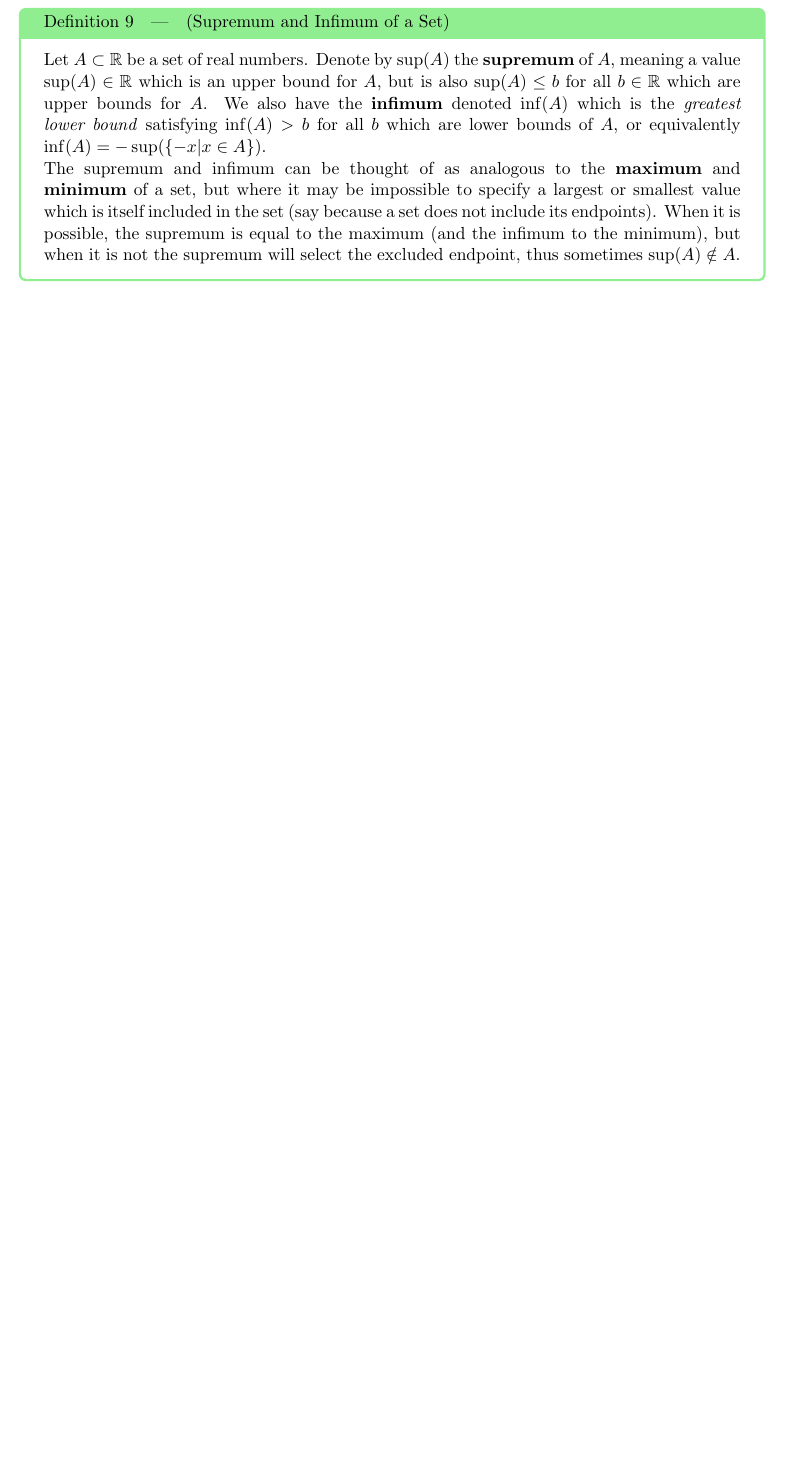
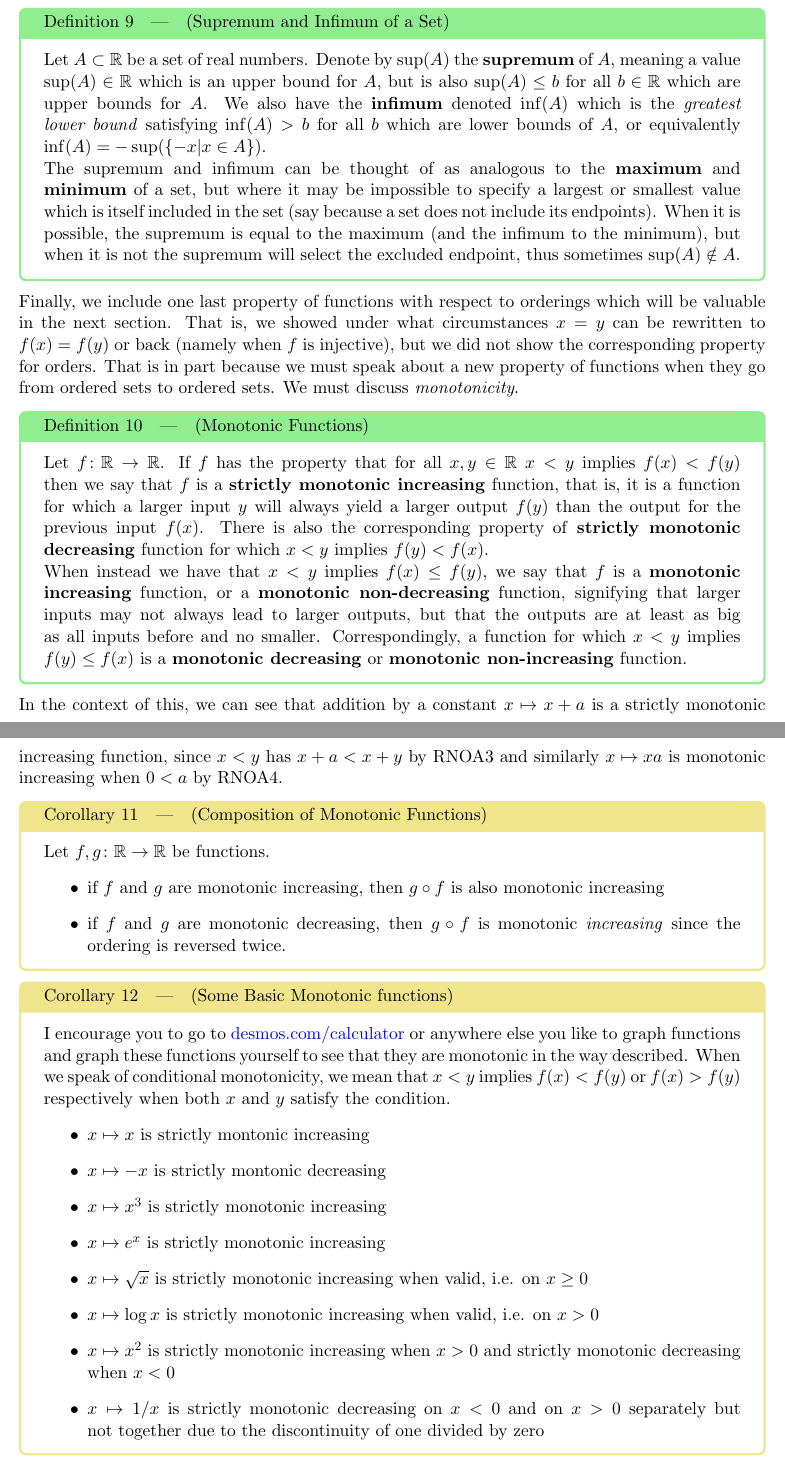
Before and after one commit to ClocksSugars/ClocksSugarsBlog, a LaTeX document (latexraw/appliuni/anatomyRn/realnumsaxioms.tex): part of page 13 of 13 before the commit and two parts of pages 13 and 14 of 14 after it, the two joined at a grey line, cut so that both start at the same text, the shorter picture padded with empty space. Compiled offline with pdfLaTeX.

Commit message:
minor edit

```diff
--- a/latexraw/appliuni/anatomyRn/realnumsaxioms.tex
+++ b/latexraw/appliuni/anatomyRn/realnumsaxioms.tex
@@ -338,7 +338,35 @@ The supremum and infimum can be thought of as analogous to the \textbf{maximum}
 %Sometimes we will write the supremum as $\sup_{x \in A}(f(x))$ to mean the supremum of the image $\sup(f(A))$, but we may also sometimes write $\text{argsup}_{x\in A}(f(x))$ to mean the specific $x$ which makes $f(x)$ the supremum of $f(A)$. Analogous notations exist for $\text{argmin}$, $\text{argmax}$, and $\text{arginf}$, but they are not guarenteed to produce only a single value if $f$ is not injective; moreover $\text{argsup}$ and $\textbf{arginf}$ may produce values which are themselves outside the set.
 \end{label definition}
 
+Finally, we include one last property of functions with respect to orderings which will be valuable in the next section. That is, we showed under what circumstances $x = y$ can be rewritten to $f(x)=f(y)$ or back (namely when $f$ is injective), but we did not show the corresponding property for orders. That is in part because we must speak about a new property of functions when they go from ordered sets to ordered sets. We must discuss \emph{monotonicity}.
 
+\begin{label definition}[Monotonic Functions]{MonotonicFunction}
+Let $f \colon \reals \to \reals$. If $f$ has the property that for all $x,y \in \reals$ $x < y$ implies $f(x) < f(y)$ then we say that $f$ is a \textbf{strictly monotonic increasing} function, that is, it is a function for which a larger input $y$ will always yield a larger output $f(y)$ than the output for the previous input $f(x)$. There is also the corresponding property of \textbf{strictly monotonic decreasing} function for which $x < y$ implies $f(y) < f(x)$.
 
+When instead we have that $x < y$ implies $f(x) \le f(y)$, we say that $f$ is a \textbf{monotonic increasing} function, or a \textbf{monotonic non-decreasing} function, signifying that larger inputs may not always lead to larger outputs, but that the outputs are at least as big as all inputs before and no smaller. Correspondingly, a function for which $x < y$ implies $f(y) \le f(x)$ is a \textbf{monotonic decreasing} or \textbf{monotonic non-increasing} function.
+\end{label definition}
+
+In the context of this, we can see that addition by a constant $x \mapsto x + a$ is a strictly monotonic increasing function, since $x < y$ has $x + a < x + y$ by RNOA3 and similarly $x \mapsto xa$ is monotonic increasing when $0 < a$ by RNOA4.
+
+\begin{label corollary}[Composition of Monotonic Functions]{CompositionOfMonotonicFunctions}
+Let $f,g\colon \reals \to \reals$ be functions.\begin{itemize}
+\item if $f$ and $g$ are monotonic increasing, then $g \circ f$ is also monotonic increasing
+\item if $f$ and $g$ are monotonic decreasing, then $g \circ f$ is monotonic \emph{increasing} since the ordering is reversed twice.
+\end{itemize}
+\end{label corollary}
+
+\begin{label corollary}[Some Basic Monotonic functions]{ListOfBasicMonotonicFunctions}
+I encourage you to go to \href{https://www.desmos.com/calculator}{desmos.com/calculator} or anywhere else you like to graph functions and graph these functions yourself to see that they are monotonic in the way described. When we speak of conditional monotonicity, we mean that $x < y$ implies $f(x) < f(y)$ or $f(x) > f(y)$ respectively when both $x$ and $y$ satisfy the condition.
+\begin{itemize}
+\item $x \mapsto x$ is strictly montonic increasing
+\item $x \mapsto -x$ is strictly montonic decreasing
+\item $x \mapsto x^3$ is strictly monotonic increasing
+\item $x \mapsto e^x$ is strictly monotonic increasing
+\item $x \mapsto \sqrt{x}$ is strictly monotonic increasing when valid, i.e. on $x \ge 0$
+\item $x \mapsto \log x$ is strictly monotonic increasing when valid, i.e. on $x > 0$
+\item $x \mapsto x^2$ is strictly monotonic increasing when $x > 0$ and strictly monotonic decreasing when $x < 0$
+\item $x \mapsto 1/x$ is strictly monotonic decreasing on $x < 0$ and on $x>0$ separately but not together due to the discontinuity of one divided by zero
+\end{itemize}
+\end{label corollary}
 
 \end{document}
```
Also changed, not shown: latexraw/appliuni/anatomyRn/realnumsaxioms.tex (2 more changed lines).
